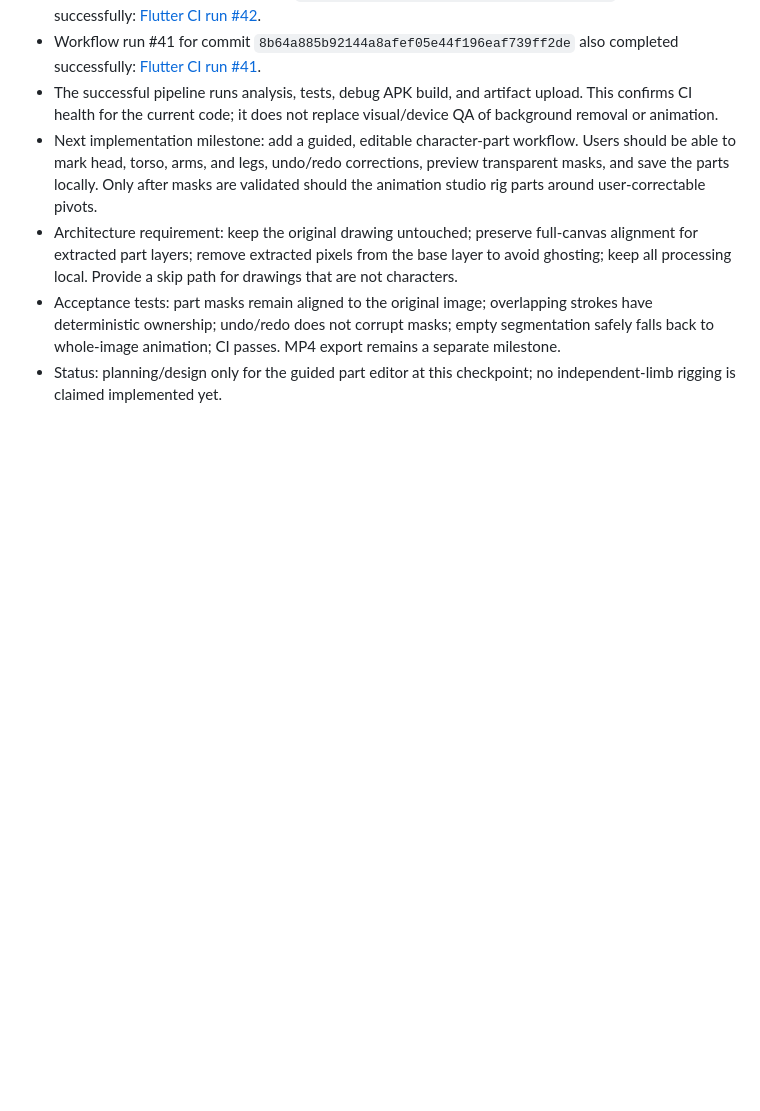
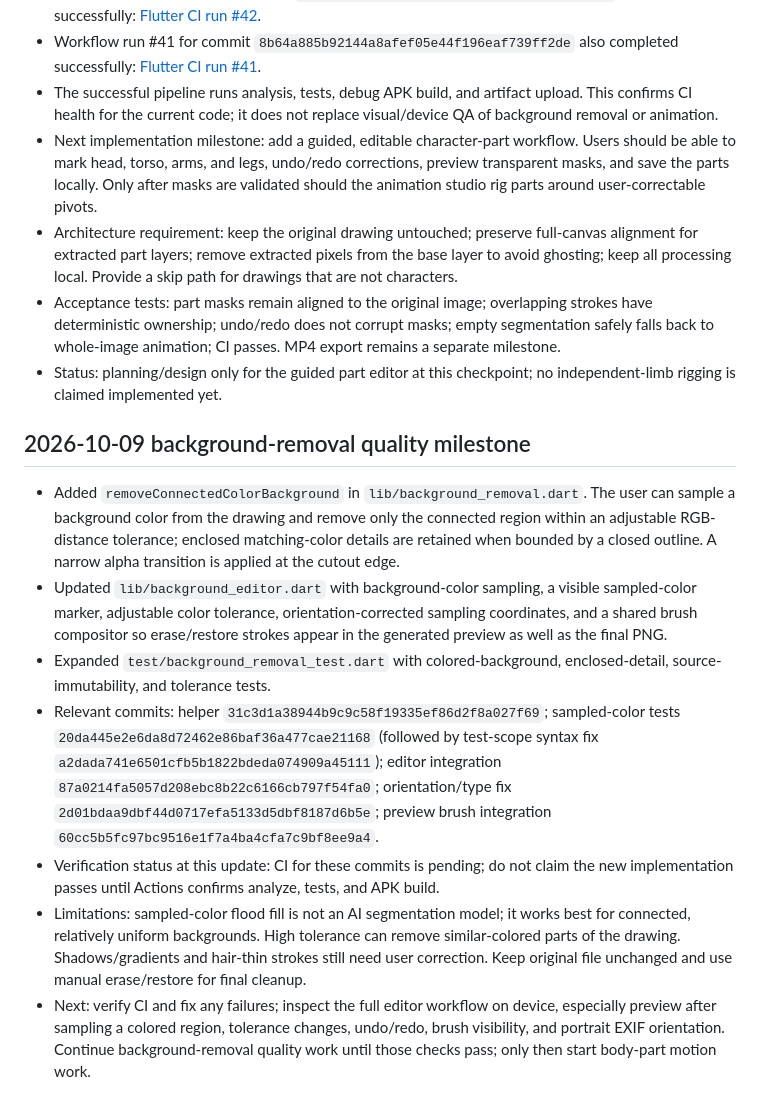
Before and after one commit to bdssmdkacem-dot/Rasmati, a Markdown page: PROGRESS.md, the part around the change. GitHub-like rendering; blank space fills up the shorter version.

Commit message:
Document sampled-color background removal milestone

```diff
--- a/PROGRESS.md
+++ b/PROGRESS.md
@@ -101,3 +101,14 @@ After each substantial change:
 - Architecture requirement: keep the original drawing untouched; preserve full-canvas alignment for extracted part layers; remove extracted pixels from the base layer to avoid ghosting; keep all processing local. Provide a skip path for drawings that are not characters.
 - Acceptance tests: part masks remain aligned to the original image; overlapping strokes have deterministic ownership; undo/redo does not corrupt masks; empty segmentation safely falls back to whole-image animation; CI passes. MP4 export remains a separate milestone.
 - Status: planning/design only for the guided part editor at this checkpoint; no independent-limb rigging is claimed implemented yet.
+
+
+## 2026-10-09 background-removal quality milestone
+
+- Added `removeConnectedColorBackground` in `lib/background_removal.dart`. The user can sample a background color from the drawing and remove only the connected region within an adjustable RGB-distance tolerance; enclosed matching-color details are retained when bounded by a closed outline. A narrow alpha transition is applied at the cutout edge.
+- Updated `lib/background_editor.dart` with background-color sampling, a visible sampled-color marker, adjustable color tolerance, orientation-corrected sampling coordinates, and a shared brush compositor so erase/restore strokes appear in the generated preview as well as the final PNG.
+- Expanded `test/background_removal_test.dart` with colored-background, enclosed-detail, source-immutability, and tolerance tests.
+- Relevant commits: helper `31c3d1a38944b9c9c58f19335ef86d2f8a027f69`; sampled-color tests `20da445e2e6da8d72462e86baf36a477cae21168` (followed by test-scope syntax fix `a2dada741e6501cfb5b1822bdeda074909a45111`); editor integration `87a0214fa5057d208ebc8b22c6166cb797f54fa0`; orientation/type fix `2d01bdaa9dbf44d0717efa5133d5dbf8187d6b5e`; preview brush integration `60cc5b5fc97bc9516e1f7a4ba4cfa7c9bf8ee9a4`.
+- Verification status at this update: CI for these commits is pending; do not claim the new implementation passes until Actions confirms analyze, tests, and APK build.
+- Limitations: sampled-color flood fill is not an AI segmentation model; it works best for connected, relatively uniform backgrounds. High tolerance can remove similar-colored parts of the drawing. Shadows/gradients and hair-thin strokes still need user correction. Keep original file unchanged and use manual erase/restore for final cleanup.
+- Next: verify CI and fix any failures; inspect the full editor workflow on device, especially preview after sampling a colored region, tolerance changes, undo/redo, brush visibility, and portrait EXIF orientation. Continue background-removal quality work until those checks pass; only then start body-part motion work.
```
